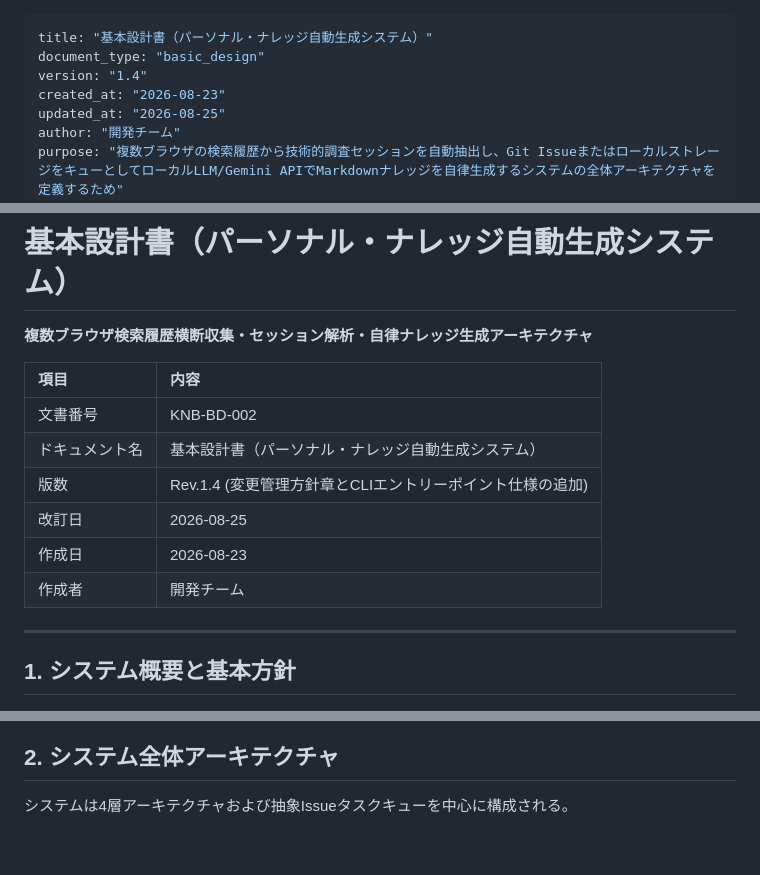
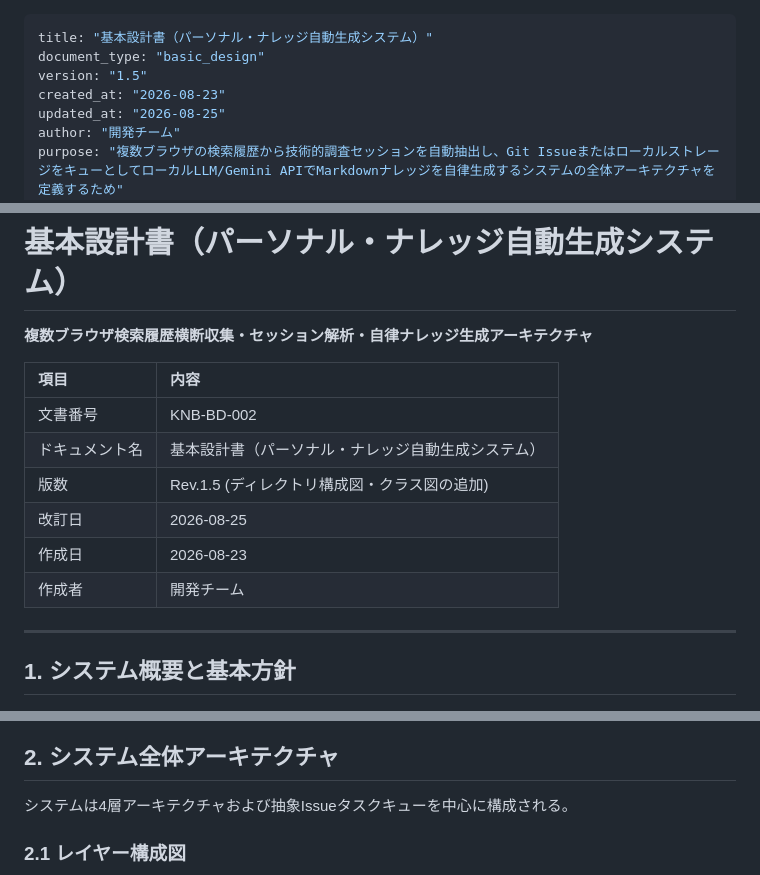
Before and after one commit to xzyozi/knowage-bank, a Markdown page: docs/design/KNB-BD-002_基本設計書_パーソナルナレッジ自動生成.md, 3 parts joined by grey strips. Rendered like a GitHub page; blank space fills up the shorter version.

````diff
--- a/docs/design/KNB-BD-002_基本設計書_パーソナルナレッジ自動生成.md
+++ b/docs/design/KNB-BD-002_基本設計書_パーソナルナレッジ自動生成.md
@@ -1,7 +1,7 @@
 ---
 title: "基本設計書（パーソナル・ナレッジ自動生成システム）"
 document_type: "basic_design"
-version: "1.4"
+version: "1.5"
 created_at: "2026-08-23"
 updated_at: "2026-08-25"
 author: "開発チーム"
@@ -14,14 +14,14 @@ related_documents:
 # 基本設計書（パーソナル・ナレッジ自動生成システム）
 **複数ブラウザ検索履歴横断収集・セッション解析・自律ナレッジ生成アーキテクチャ**
 
-| 項目           | 内容                                                      |
-| :------------- | :-------------------------------------------------------- |
-| 文書番号       | KNB-BD-002                                                |
-| ドキュメント名 | 基本設計書（パーソナル・ナレッジ自動生成システム）        |
-| 版数           | Rev.1.4 (変更管理方針章とCLIエントリーポイント仕様の追加) |
-| 改訂日         | 2026-08-25                                                |
-| 作成日         | 2026-08-23                                                |
-| 作成者         | 開発チーム                                                |
+| 項目           | 内容                                               |
+| :------------- | :------------------------------------------------- |
+| 文書番号       | KNB-BD-002                                         |
+| ドキュメント名 | 基本設計書（パーソナル・ナレッジ自動生成システム） |
+| 版数           | Rev.1.5 (ディレクトリ構成図・クラス図の追加)       |
+| 改訂日         | 2026-08-25                                         |
+| 作成日         | 2026-08-23                                         |
+| 作成者         | 開発チーム                                         |
 
 ---
 
@@ -53,6 +53,8 @@ related_documents:
 ## 2. システム全体アーキテクチャ
 
 システムは4層アーキテクチャおよび抽象Issueタスクキューを中心に構成される。
+
+### 2.1 レイヤー構成図
 
 ```mermaid
 flowchart TD
````
Also changed, not shown: other parts of docs/design/KNB-BD-002_基本設計書_パーソナルナレッジ自動生成.md (+134 -0 lines).
